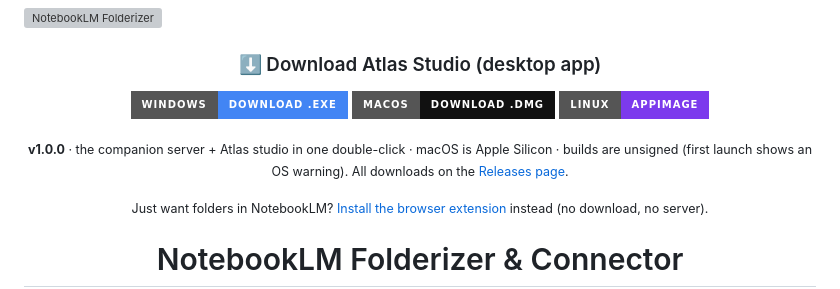
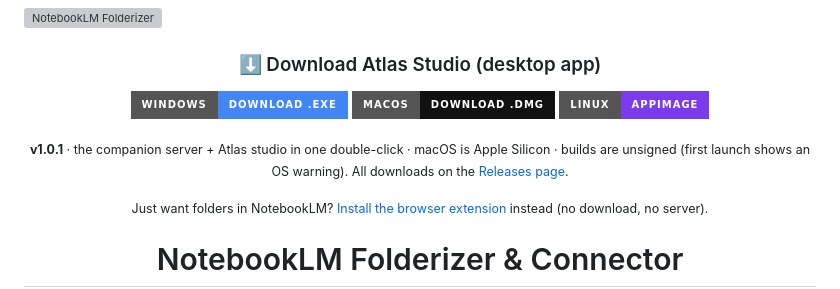
Before and after one commit to mlcyclops/notebooklmchrome, a Markdown page: README.md, the part around one of its changes. GitHub-like rendering; badges without logos; grey boxes are pictures that could not be loaded.

Commit message:
docs: point installer download links at v1.0.1
New release fixes desktop connectivity (live folders from the extension).

```diff
--- a/README.md
+++ b/README.md
@@ -10,5 +10,5 @@
 
-<sub><b>v1.0.0</b> · the companion server + Atlas studio in one double-click · macOS is Apple Silicon · builds are unsigned (first launch shows an OS warning). All downloads on the <a href="https://github.com/mlcyclops/notebooklmchrome/releases">Releases page</a>.</sub>
+<sub><b>v1.0.1</b> · the companion server + Atlas studio in one double-click · macOS is Apple Silicon · builds are unsigned (first launch shows an OS warning). All downloads on the <a href="https://github.com/mlcyclops/notebooklmchrome/releases">Releases page</a>.</sub>
 
 <sub>Just want folders in NotebookLM? <a href="#-install-in-chrome-the-easy-way">Install the browser extension</a> instead (no download, no server).</sub>
 
```
Also changed, not shown: other parts of README.md (+7 -7 lines).
